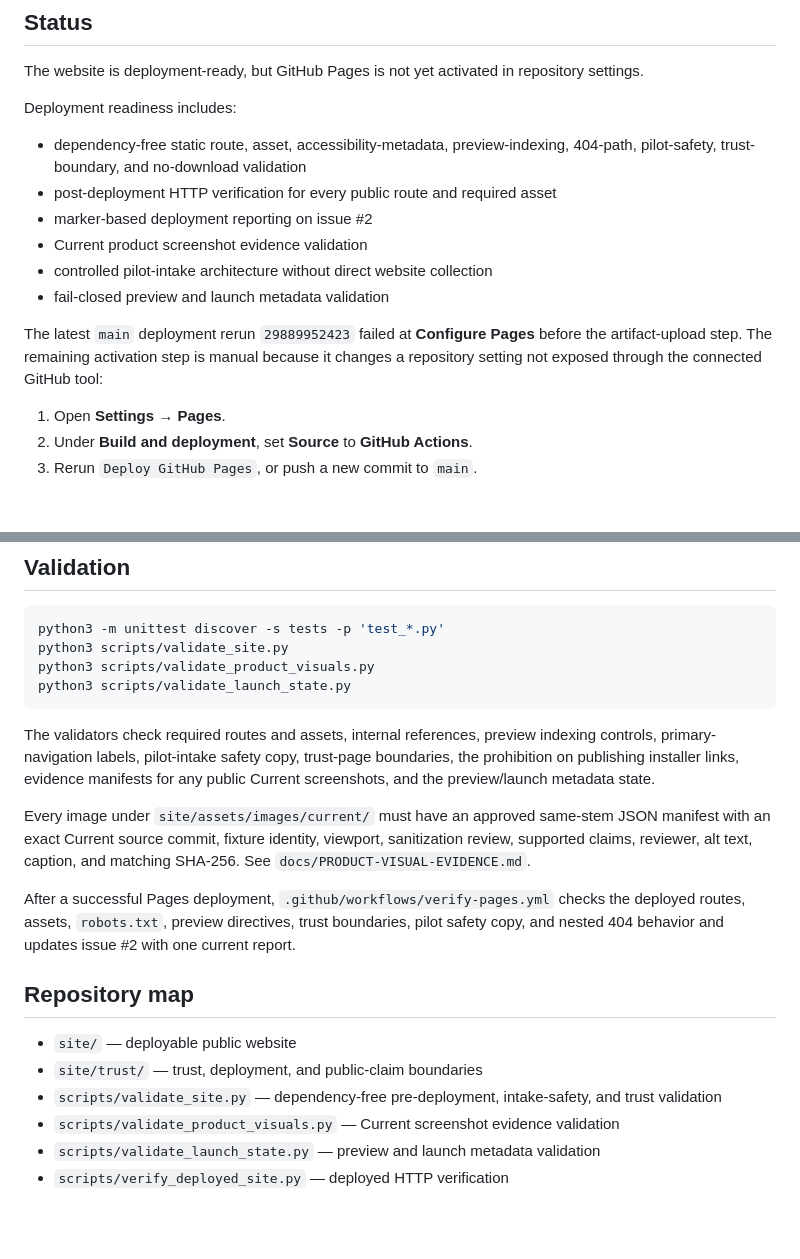
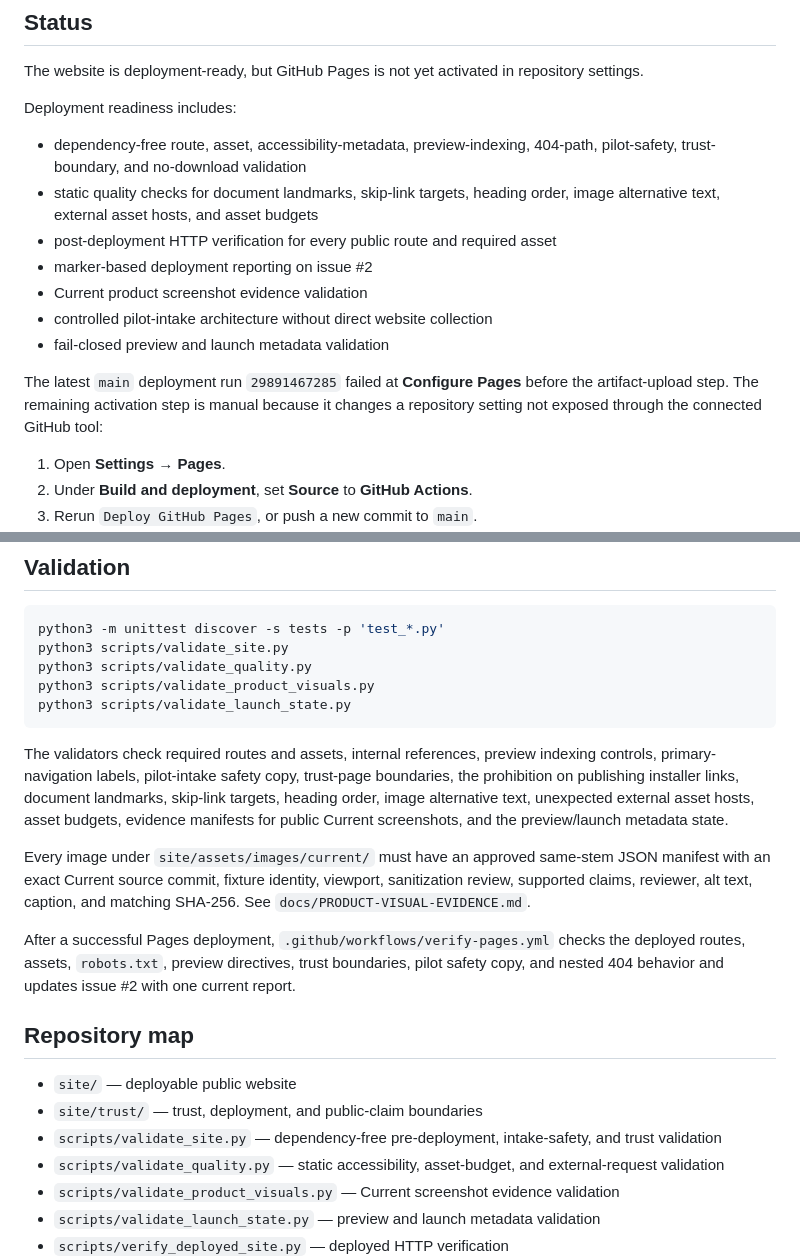
Before and after one commit to rtessno/tessn-website, a Markdown page: README.md, 2 parts joined by grey strips. GitHub-like rendering; blank space fills up the shorter version.

Commit message:
Document static quality validation

````diff
--- a/README.md
+++ b/README.md
@@ -8,14 +8,15 @@ The website is deployment-ready, but GitHub Pages is not yet activated in reposi
 
 Deployment readiness includes:
 
-- dependency-free static route, asset, accessibility-metadata, preview-indexing, 404-path, pilot-safety, trust-boundary, and no-download validation
+- dependency-free route, asset, accessibility-metadata, preview-indexing, 404-path, pilot-safety, trust-boundary, and no-download validation
+- static quality checks for document landmarks, skip-link targets, heading order, image alternative text, external asset hosts, and asset budgets
 - post-deployment HTTP verification for every public route and required asset
 - marker-based deployment reporting on issue #2
 - Current product screenshot evidence validation
 - controlled pilot-intake architecture without direct website collection
 - fail-closed preview and launch metadata validation
 
-The latest `main` deployment rerun `29889952423` failed at **Configure Pages** before the artifact-upload step. The remaining activation step is manual because it changes a repository setting not exposed through the connected GitHub tool:
+The latest `main` deployment run `29891467285` failed at **Configure Pages** before the artifact-upload step. The remaining activation step is manual because it changes a repository setting not exposed through the connected GitHub tool:
 
 1. Open **Settings → Pages**.
 2. Under **Build and deployment**, set **Source** to **GitHub Actions**.
@@ -81,11 +82,12 @@ Then open `http://localhost:8000`.
 ```bash
 python3 -m unittest discover -s tests -p 'test_*.py'
 python3 scripts/validate_site.py
+python3 scripts/validate_quality.py
 python3 scripts/validate_product_visuals.py
 python3 scripts/validate_launch_state.py
 ```
 
-The validators check required routes and assets, internal references, preview indexing controls, primary-navigation labels, pilot-intake safety copy, trust-page boundaries, the prohibition on publishing installer links, evidence manifests for any public Current screenshots, and the preview/launch metadata state.
+The validators check required routes and assets, internal references, preview indexing controls, primary-navigation labels, pilot-intake safety copy, trust-page boundaries, the prohibition on publishing installer links, document landmarks, skip-link targets, heading order, image alternative text, unexpected external asset hosts, asset budgets, evidence manifests for public Current screenshots, and the preview/launch metadata state.
 
 Every image under `site/assets/images/current/` must have an approved same-stem JSON manifest with an exact Current source commit, fixture identity, viewport, sanitization review, supported claims, reviewer, alt text, caption, and matching SHA-256. See `docs/PRODUCT-VISUAL-EVIDENCE.md`.
 
@@ -96,6 +98,7 @@ After a successful Pages deployment, `.github/workflows/verify-pages.yml` checks
 - `site/` — deployable public website
 - `site/trust/` — trust, deployment, and public-claim boundaries
 - `scripts/validate_site.py` — dependency-free pre-deployment, intake-safety, and trust validation
+- `scripts/validate_quality.py` — static accessibility, asset-budget, and external-request validation
 - `scripts/validate_product_visuals.py` — Current screenshot evidence validation
 - `scripts/validate_launch_state.py` — preview and launch metadata validation
 - `scripts/verify_deployed_site.py` — deployed HTTP verification
````
